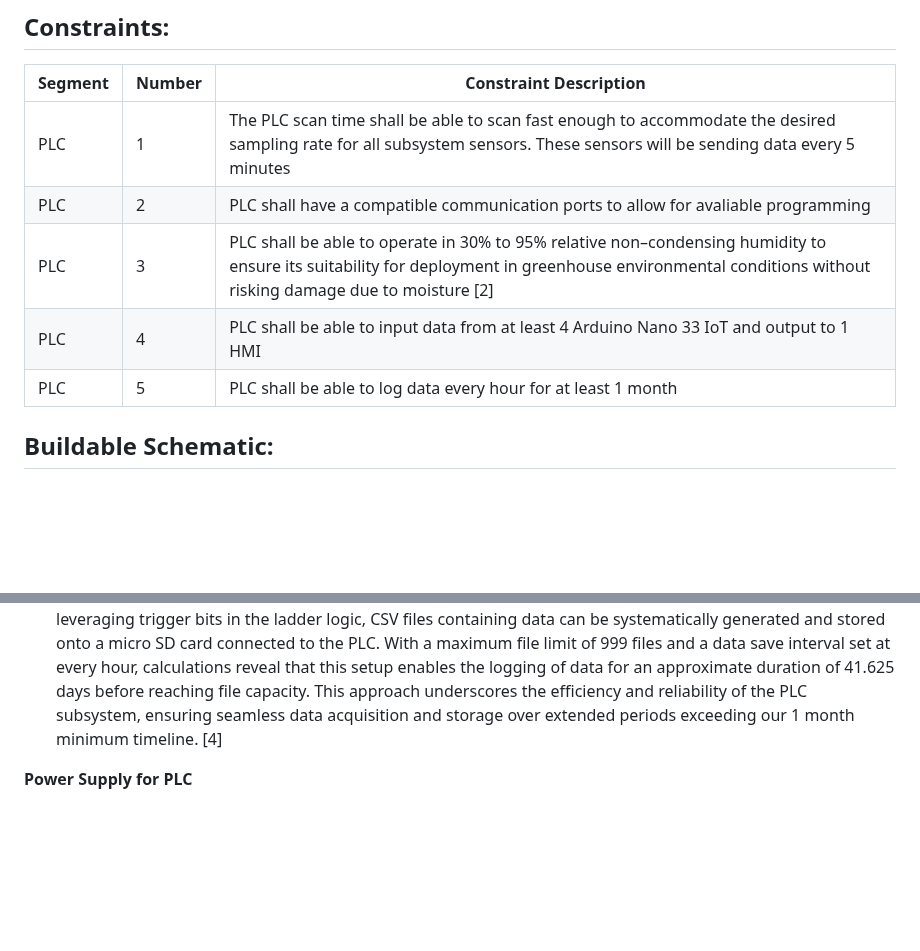
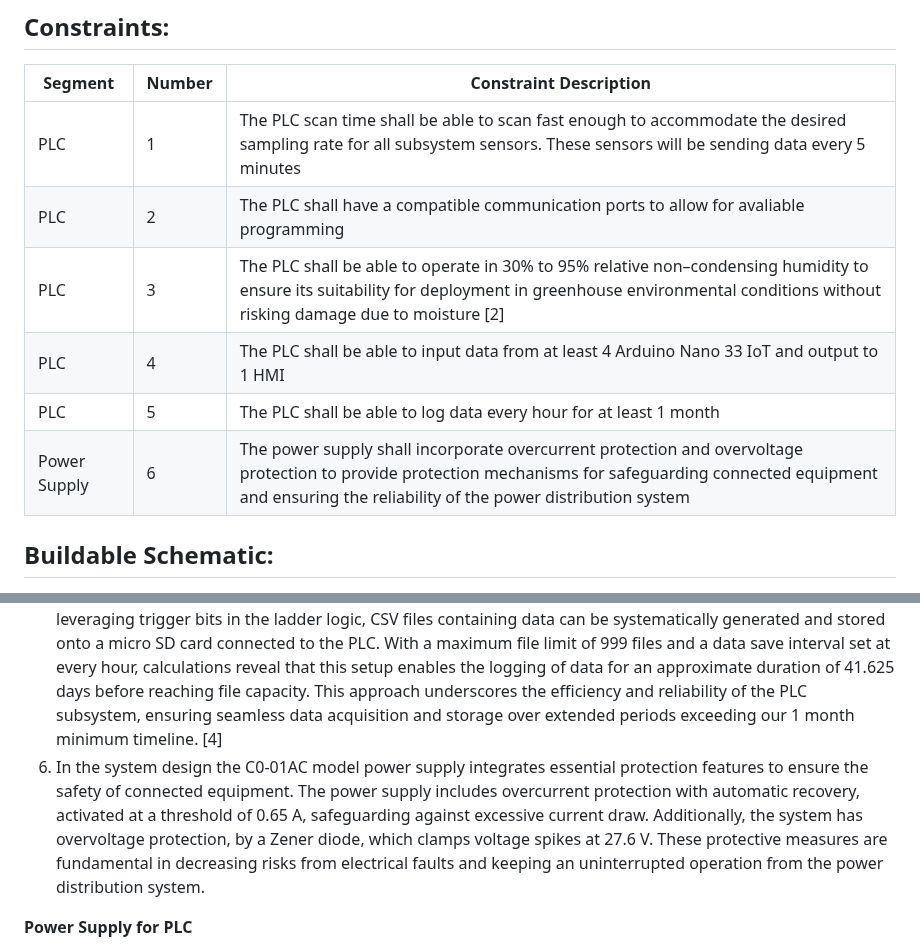
Before and after one commit to RealityHertz/Greenhouse-Project, a Markdown page: Documentation/Signoffs/PLCSubsystem.md, 2 parts joined by grey strips. Drawn GitHub-style; blank space fills up the shorter version.

```diff
--- a/Documentation/Signoffs/PLCSubsystem.md
+++ b/Documentation/Signoffs/PLCSubsystem.md
@@ -8,10 +8,11 @@ The function of this subsystem is to receive data from the various sensors and r
 |Segment|Number|Constraint Description|
 |--------|-|-------------------------------------------------|
 |PLC|1|The PLC scan time shall be able to scan fast enough to accommodate the desired sampling rate for all subsystem sensors. These sensors will be sending data every 5 minutes|
-|PLC|2|PLC shall have a compatible communication ports to allow for avaliable programming|
-|PLC|3|PLC shall be able to operate in 30% to 95% relative non–condensing humidity to ensure its suitability for deployment in greenhouse environmental conditions without risking damage due to moisture [2]|
-|PLC|4|PLC shall be able to input data from at least 4 Arduino Nano 33 IoT and output to 1 HMI|
-|PLC|5|PLC shall be able to log data every hour for at least 1 month|
+|PLC|2|The PLC shall have a compatible communication ports to allow for avaliable programming|
+|PLC|3|The PLC shall be able to operate in 30% to 95% relative non–condensing humidity to ensure its suitability for deployment in greenhouse environmental conditions without risking damage due to moisture [2]|
+|PLC|4|The PLC shall be able to input data from at least 4 Arduino Nano 33 IoT and output to 1 HMI|
+|PLC|5|The PLC shall be able to log data every hour for at least 1 month|
+|Power Supply|6|The power supply  shall incorporate overcurrent protection and overvoltage protection to provide protection mechanisms for safeguarding connected equipment and ensuring the reliability of the power distribution system|
 
 ## **Buildable Schematic:**
 
@@ -35,6 +36,7 @@ The function of this subsystem is to receive data from the various sensors and r
   3. The ambient humidity specifications in the PLC Datasheet show that when operating and non-condensing the relative humidity the PLC can handle is 30% to 95%. [2] This falls within our range for the greenhouse, with 80% being optimal for plant growth. [3] The PLC will also be able to monitor the humidity through communication with the Temperature/Humidity Subsystem's sensor to alert if the humidity is falling or rising to an unsafe range.
   4. We will utilize the Greenhouse Wifi along with Arduino onboard IoT (Internet of Things) protocol to have communication between all Arduino devices and the PLC. Through the CLICK CPU v3.0 Application and an additional RP-SMA antenna plug directly connected to the PLC, we can establish connections with up to 8 additional IoT devices. The PLC, by default, supports one HMI (Human-Machine Interface), but it can be configured in the CLICK CPU to have more interfaces as needed. The primary focus will be on using IoT capabilities for communication with multiple Arduino Nano 33 IoT devices. This approach ensures reliable communication between the PLC and the Arduino devices within the greenhouse environment. [1]
   5. The utilization of CLICK programming features with the PLC offers a solution for data logging requirements. By leveraging trigger bits in the ladder logic, CSV files containing data can be systematically generated and stored onto a micro SD card connected to the PLC. With a maximum file limit of 999 files and a data save interval set at every hour, calculations reveal that this setup enables the logging of data for an approximate duration of 41.625 days before reaching file capacity. This approach underscores the efficiency and reliability of the PLC subsystem, ensuring seamless data acquisition and storage over extended periods exceeding our 1 month minimum timeline. [4]
+  6. In the system design the C0-01AC model power supply integrates essential protection features to ensure the safety of connected equipment. The power supply includes overcurrent protection with automatic recovery, activated at a threshold of 0.65 A, safeguarding against excessive current draw. Additionally, the system has overvoltage protection, by a Zener diode, which clamps voltage spikes at 27.6 V. These protective measures are fundamental in decreasing risks from electrical faults and keeping an uninterrupted operation from the power distribution system.
 
 **Power Supply for PLC**
 - The CLICK C0-01 AC will be the source used to power the PLC system, which has the ability to supply between 100-240 VAC. This supply gives a 1.3A and 25V DC source which is more than capable of supporting the PLC even with all I/O ports being used. The maximum start-up time is 1000ms, which allows plenty of time for the PLC to receive and send data to and from the other sub-systems. The humidity range allows up to 95% humidity which is ideal for the supply being used inside of a greenhouse.
```
